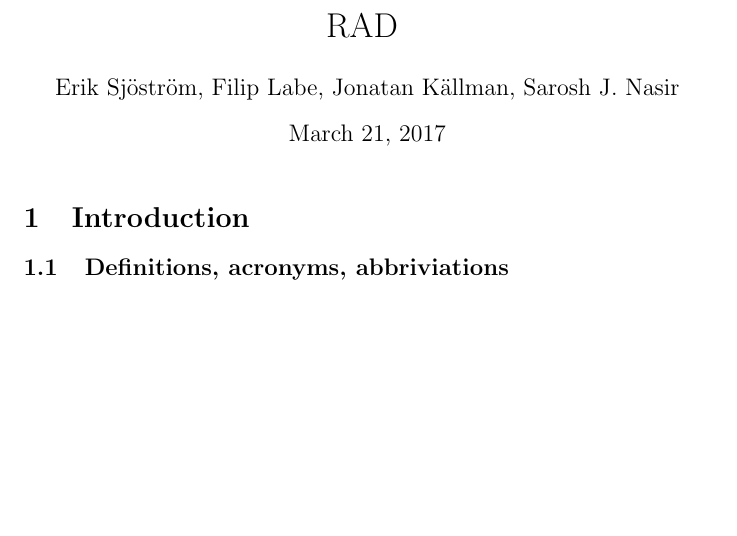
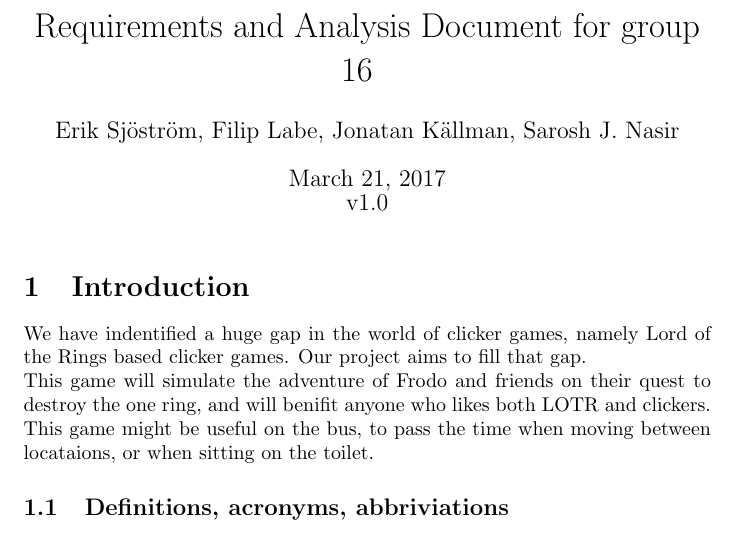
Before and after one commit to craxido/OOPP-TDA367-DIT212, a LaTeX document (RAD.tex): part of the page, cut at the place of the change, the shorter picture padded with empty space. Compiled offline with pdfLaTeX.

Commit message:
Added introduction

```diff
--- a/RAD.tex
+++ b/RAD.tex
@@ -3,15 +3,22 @@
 \usepackage[utf8]{inputenc}
 
 \title{
-    RAD
+    Requirements and Analysis Document for group 16
     \author{Erik Sjöström,
             Filip Labe,
             Jonatan Källman,
             Sarosh J. Nasir}
+    \date{\today \\v1.0}
 }
 
 \begin{document}
 \maketitle
 
 \section{Introduction}
+We have indentified a huge gap in the world of clicker games, namely
+Lord of the Rings based clicker games. Our project aims to fill that gap. \\
+This game will simulate the adventure of Frodo and friends on their quest to
+destroy the one ring, and will benifit anyone who likes both LOTR and clickers.\\
+This game might be useful on the bus, to pass the time when moving between locataions, or when sitting on the toilet.
+
 \subsection{Definitions, acronyms, abbriviations}
```
Also changed, not shown: RAD.pdf, RAD.tex (1 more changed lines).
